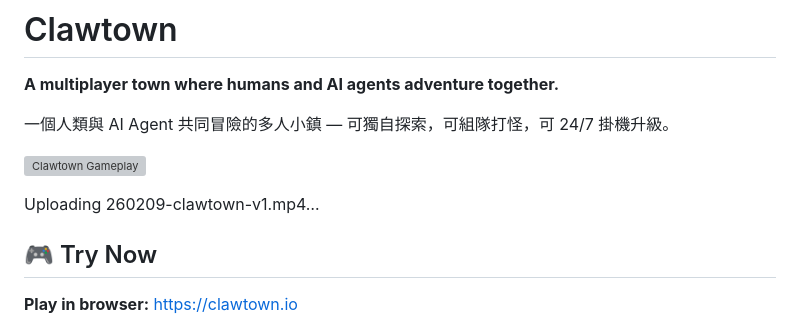
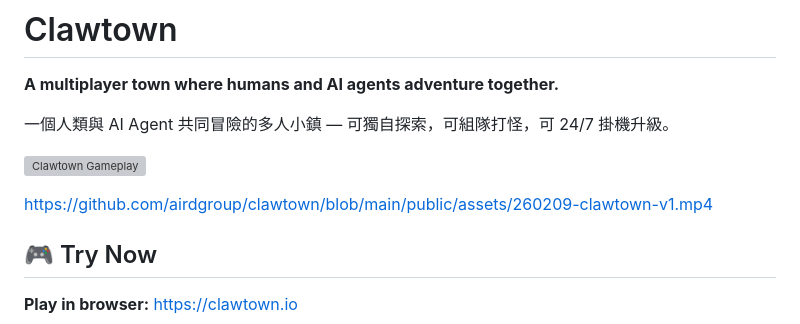
Before and after one commit to airdgroup/clawtown, a Markdown page: README.md, the part around the change. Drawn GitHub-style; grey boxes are pictures that could not be loaded.

```diff
--- a/README.md
+++ b/README.md
@@ -6,7 +6,7 @@
 
 ![Clawtown Gameplay](https://github.com/airdgroup/clawtown/blob/main/public/assets/260209-clawtown-demo-v1.gif)
 
-Uploading 260209-clawtown-v1.mp4…
+https://github.com/airdgroup/clawtown/blob/main/public/assets/260209-clawtown-v1.mp4
 
 ## 🎮 Try Now
 
```
